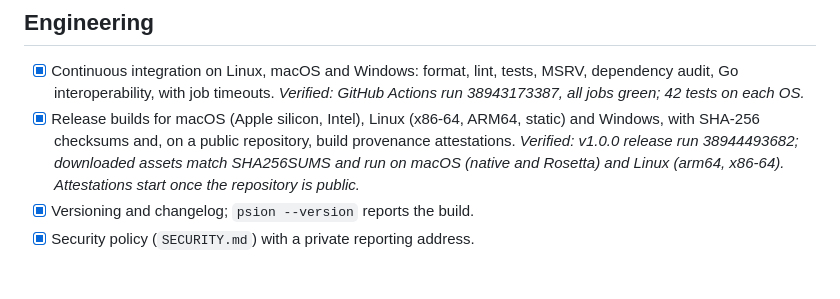
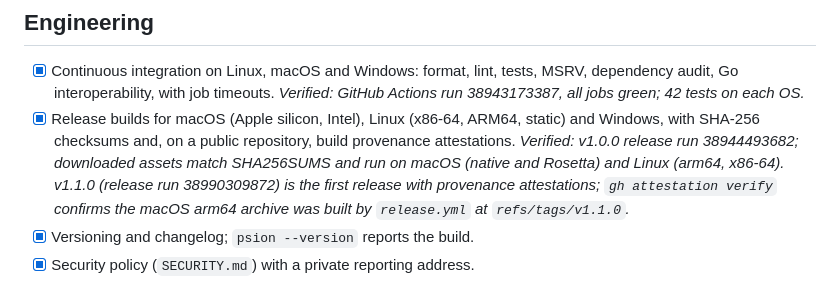
Before and after one commit to Chandu00756/psionium, a Markdown page: docs/production-readiness.md, the part around the change. GitHub-like rendering.

```diff
--- a/docs/production-readiness.md
+++ b/docs/production-readiness.md
@@ -22,7 +22,7 @@ pSIONIUM goes live when every item below is checked. Each item names how it is v
 ## Engineering
 
 - [x] Continuous integration on Linux, macOS and Windows: format, lint, tests, MSRV, dependency audit, Go interoperability, with job timeouts. *Verified: GitHub Actions run 38943173387, all jobs green; 42 tests on each OS.*
-- [x] Release builds for macOS (Apple silicon, Intel), Linux (x86-64, ARM64, static) and Windows, with SHA-256 checksums and, on a public repository, build provenance attestations. *Verified: v1.0.0 release run 38944493682; downloaded assets match SHA256SUMS and run on macOS (native and Rosetta) and Linux (arm64, x86-64). Attestations start once the repository is public.*
+- [x] Release builds for macOS (Apple silicon, Intel), Linux (x86-64, ARM64, static) and Windows, with SHA-256 checksums and, on a public repository, build provenance attestations. *Verified: v1.0.0 release run 38944493682; downloaded assets match SHA256SUMS and run on macOS (native and Rosetta) and Linux (arm64, x86-64). v1.1.0 (release run 38990309872) is the first release with provenance attestations; `gh attestation verify` confirms the macOS arm64 archive was built by `release.yml` at `refs/tags/v1.1.0`.*
 - [x] Versioning and changelog; `psion --version` reports the build.
 - [x] Security policy (`SECURITY.md`) with a private reporting address.
 
```
Also changed, not shown: project/LOG.md (+16 -1 lines), project/STATUS.md (+5 -5 lines).
